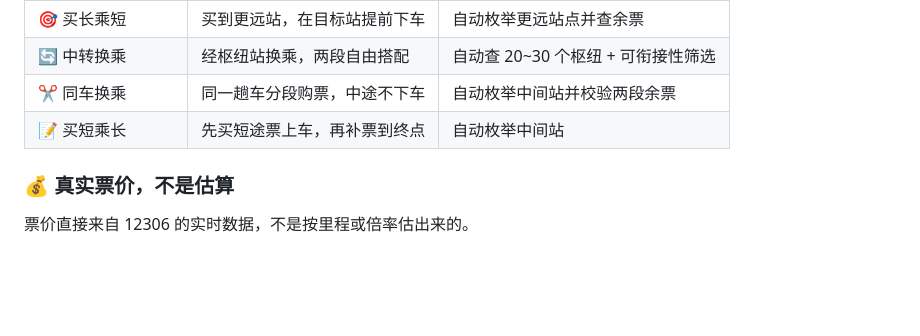
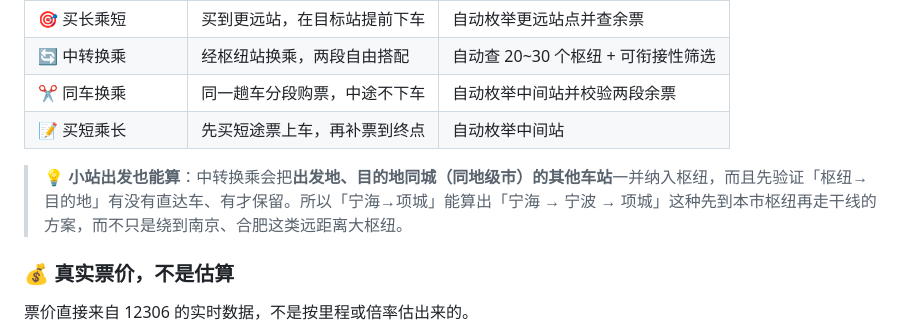
Before and after one commit to clq12/train-planner, a Markdown page: README.md, the part around the change. Rendered like a GitHub page; blank space fills up the shorter version.

Commit message:
docs: 核心能力补充「小站出发也能算」说明
在中转换乘表格后加一句：中转会把出发地/目的地同城站纳入候选，
并先验证"枢纽→目的地"有直达才保留，配宁海→项城的例子。

```diff
--- a/README.md
+++ b/README.md
@@ -33,6 +33,8 @@
 | 🔄 中转换乘 | 经枢纽站换乘，两段自由搭配 | 自动查 20~30 个枢纽 + 可衔接性筛选 |
 | ✂️ 同车换乘 | 同一趟车分段购票，中途不下车 | 自动枚举中间站并校验两段余票 |
 | 📝 买短乘长 | 先买短途票上车，再补票到终点 | 自动枚举中间站 |
+
+> 💡 **小站出发也能算**：中转换乘会把**出发地、目的地同城（同地级市）的其他车站**一并纳入枢纽，而且先验证「枢纽→目的地」有没有直达车、有才保留。所以「宁海→项城」能算出「宁海 → 宁波 → 项城」这种先到本市枢纽再走干线的方案，而不只是绕到南京、合肥这类远距离大枢纽。
 
 ### 💰 真实票价，不是估算
 
```
